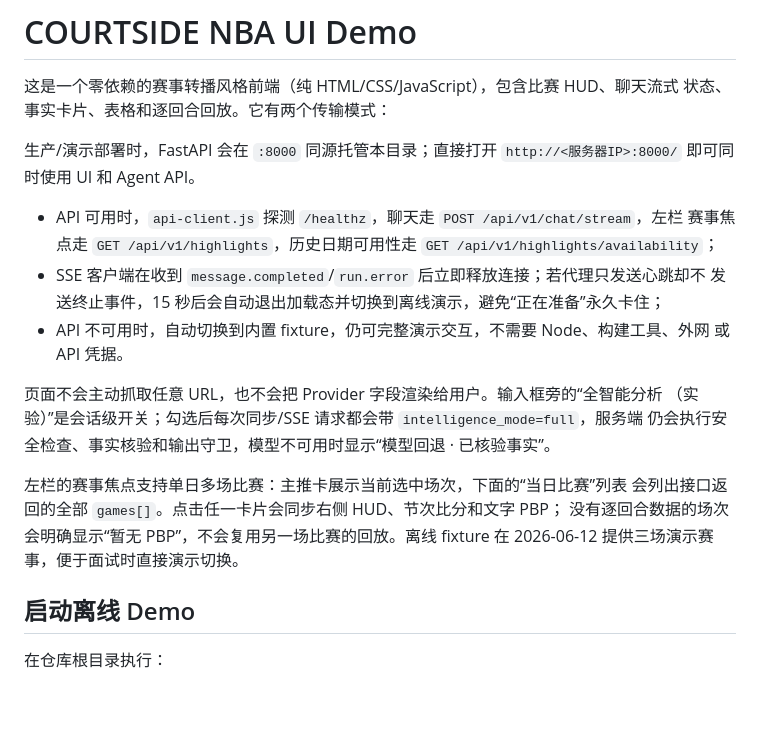
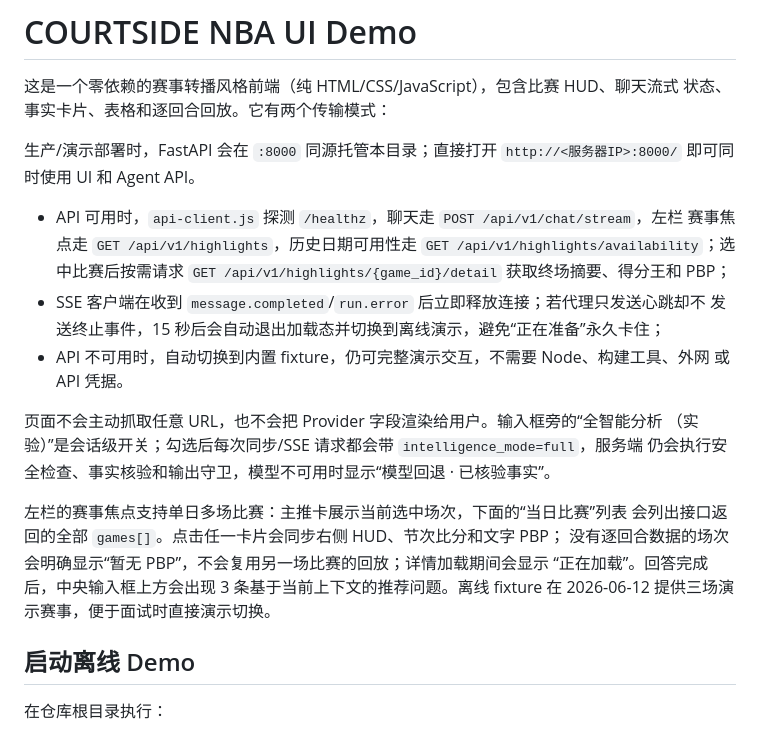
Before and after one commit to vchive/NBAAgent, a Markdown page: apps/web-demo/README.md, the part around the change. Drawn GitHub-style; blank space fills up the shorter version.

Commit message:
docs: describe game detail and grounded recommendations

```diff
--- a/apps/web-demo/README.md
+++ b/apps/web-demo/README.md
@@ -8,7 +8,8 @@
 
 - API 可用时，`api-client.js` 探测 `/healthz`，聊天走 `POST /api/v1/chat/stream`，左栏
   赛事焦点走 `GET /api/v1/highlights`，历史日期可用性走
-  `GET /api/v1/highlights/availability`；
+  `GET /api/v1/highlights/availability`；选中比赛后按需请求
+  `GET /api/v1/highlights/{game_id}/detail` 获取终场摘要、得分王和 PBP；
 - SSE 客户端在收到 `message.completed`/`run.error` 后立即释放连接；若代理只发送心跳却不
   发送终止事件，15 秒后会自动退出加载态并切换到离线演示，避免“正在准备”永久卡住；
 - API 不可用时，自动切换到内置 fixture，仍可完整演示交互，不需要 Node、构建工具、外网
@@ -20,8 +21,9 @@
 
 左栏的赛事焦点支持单日多场比赛：主推卡展示当前选中场次，下面的“当日比赛”列表
 会列出接口返回的全部 `games[]`。点击任一卡片会同步右侧 HUD、节次比分和文字 PBP；
-没有逐回合数据的场次会明确显示“暂无 PBP”，不会复用另一场比赛的回放。离线 fixture
-在 2026-06-12 提供三场演示赛事，便于面试时直接演示切换。
+没有逐回合数据的场次会明确显示“暂无 PBP”，不会复用另一场比赛的回放；详情加载期间会显示
+“正在加载”。回答完成后，中央输入框上方会出现 3 条基于当前上下文的推荐问题。离线
+fixture 在 2026-06-12 提供三场演示赛事，便于面试时直接演示切换。
 
 ## 启动离线 Demo
 
```
Also changed, not shown: docs/solution.md (+3 -1 lines).
